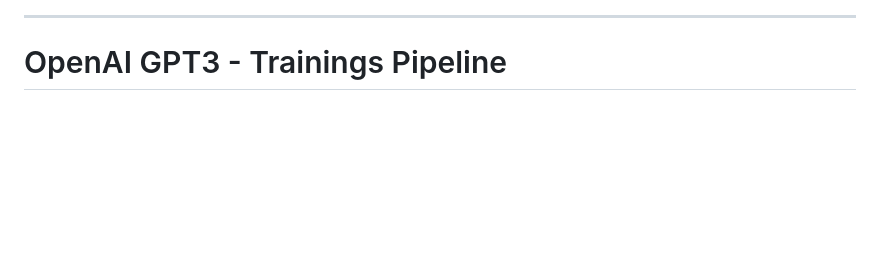
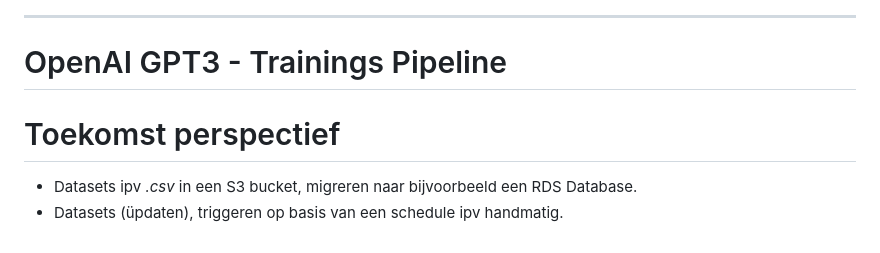
Before and after one commit to marc-aurai/Streamlit_template, a Markdown page: docs/README.md, the part around the change. GitHub-like rendering; blank space fills up the shorter version.

```diff
--- a/docs/README.md
+++ b/docs/README.md
@@ -357,3 +357,8 @@ Voor nu is het enkel gebaseerd op Eredivisie data, en is het puur ter illustrati
 <hr>
 
 # OpenAI GPT3 - Trainings Pipeline
+
+
+# Toekomst perspectief
+- Datasets ipv *.csv* in een S3 bucket, migreren naar bijvoorbeeld een RDS Database.
+- Datasets (üpdaten), triggeren op basis van een schedule ipv handmatig.
```
